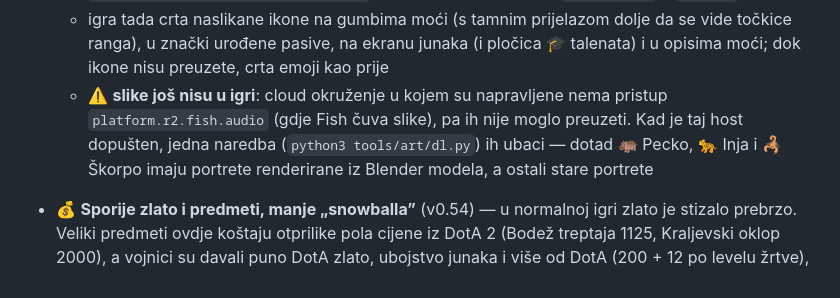
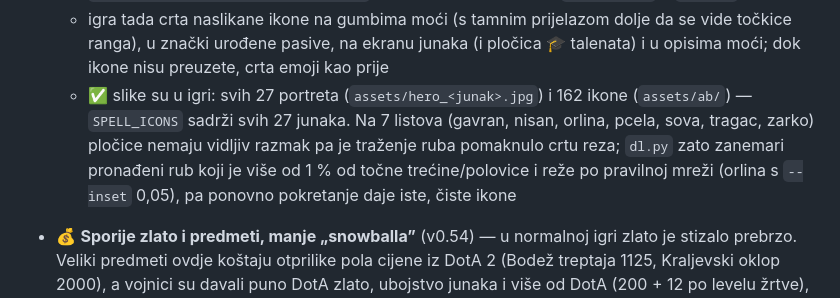
Before and after one commit to tuitamogamer-gpt/dota-kids, a Markdown page: README.md, the part around one of its changes. GitHub-like rendering.

Commit message:
v0.55: README — GPT Image 2.5 art is in the game
Co-Authored-By: Claude Opus 5.5 <noreply@anthropic.com>
Claude-Session: https://claude.ai/code/session_013q7WkaiyCVPUay5JSQGFKc

```diff
--- a/README.md
+++ b/README.md
@@ -37,7 +37,7 @@ P2P preko WebRTC-a (PeerJS), bez servera. Magla rata vrijedi za svakoga iz persp
   - promptovi su u [`tools/art/prompts.json`](tools/art/prompts.json) (pravi ih [`tools/art/prompts.py`](tools/art/prompts.py) iz engleskih naziva i opisa moći iz `data.js` i opisa izgleda svakog junaka — isti kostimi kao na 3D modelu), a linkovi gotovih slika u [`tools/art/urls.json`](tools/art/urls.json)
   - `python3 tools/art/dl.py` preuzme slike, smanji portrete u `assets/hero_<junak>.jpg` (512 px), na svakom listu pronađe granice pločica (najjači rub oko svake trećine/polovice — GPT ponekad pomakne crtu ili nacrta tanki razmak), izreže 6 kvadratnih ikona u `assets/ab/<junak>_<P|Q|W|E|R|T>.jpg` (128 px) i upiše junake u `SPELL_ICONS` u `data.js`
   - igra tada crta naslikane ikone na gumbima moći (s tamnim prijelazom dolje da se vide točkice ranga), u znački urođene pasive, na ekranu junaka (i pločica 🎓 talenata) i u opisima moći; dok ikone nisu preuzete, crta emoji kao prije
-  - ⚠️ **slike još nisu u igri**: cloud okruženje u kojem su napravljene nema pristup `platform.r2.fish.audio` (gdje Fish čuva slike), pa ih nije moglo preuzeti. Kad je taj host dopušten, jedna naredba (`python3 tools/art/dl.py`) ih ubaci — dotad 🦛 Pecko, 🐆 Inja i 🦂 Škorpo imaju portrete renderirane iz Blender modela, a ostali stare portrete
+  - ✅ slike su u igri: svih 27 portreta (`assets/hero_<junak>.jpg`) i 162 ikone (`assets/ab/`) — `SPELL_ICONS` sadrži svih 27 junaka. Na 7 listova (gavran, nisan, orlina, pcela, sova, tragac, zarko) pločice nemaju vidljiv razmak pa je traženje ruba pomaknulo crtu reza; `dl.py` zato zanemari pronađeni rub koji je više od 1 % od točne trećine/polovice i reže po pravilnoj mreži (orlina s `--inset` 0,05), pa ponovno pokretanje daje iste, čiste ikone
 
 - 💰 **Sporije zlato i predmeti, manje „snowballa”** (v0.54) — u normalnoj igri zlato je stizalo prebrzo. Veliki predmeti ovdje koštaju otprilike pola cijene iz DotA 2 (Bodež treptaja 1125, Kraljevski oklop 2000), a vojnici su davali puno DotA zlato, ubojstvo junaka i više od DotA (200 + 12 po levelu žrtve), a runa zlata 40 + 3 po minuti svakom junaku u timu — predmeti su se skupljali otprilike dvostruko brže nego u Doti. Tko bi rano pobijedio par puta, brzo bi pobjegao svima ostalima: najbogatiji junak zarađivao je dvostruko više od ostalih, od ubojstava čak 3,6× više.
   - **manje zlata** (samo normalna igra): vojnici i čudovišta ×0,68 (vojnik izbliza 26 umjesto 38), pasivno 0,75 u sekundi (bilo 0,9), ubojstvo junaka 90 + 5 po levelu žrtve (bilo 200 + 12), asistencija 45 (bilo 50), kula 80 svakom junaku tima (bilo 120), vojarna 100 (bilo 150), runa zlata 25 + 1,5 po minuti (bilo 40 + 3), Veliki Zmaj 150 (bilo 200); prekid niza ubojstava vrijedi više — 80 po ubojstvu u nizu (bilo 60)
```
Also changed, not shown: other parts of README.md (+1 -1 lines).
